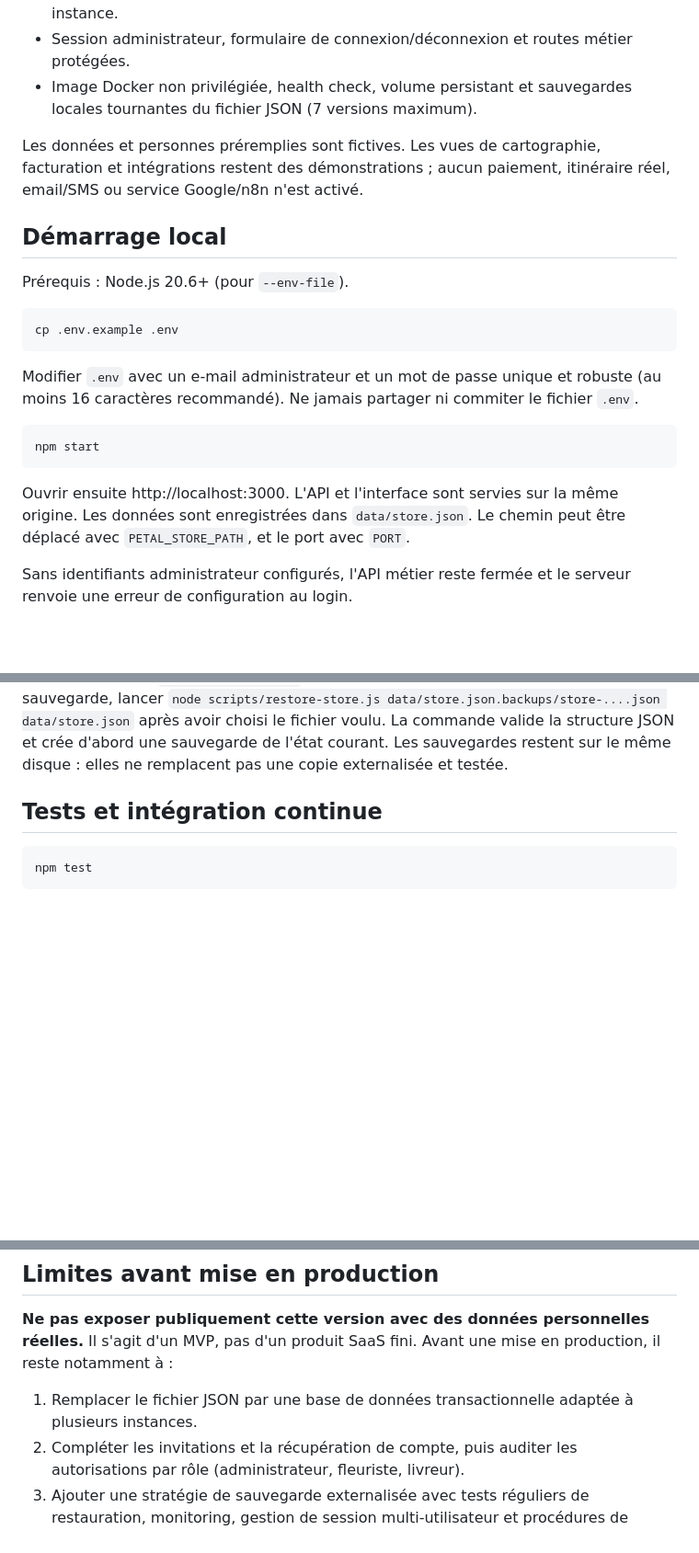
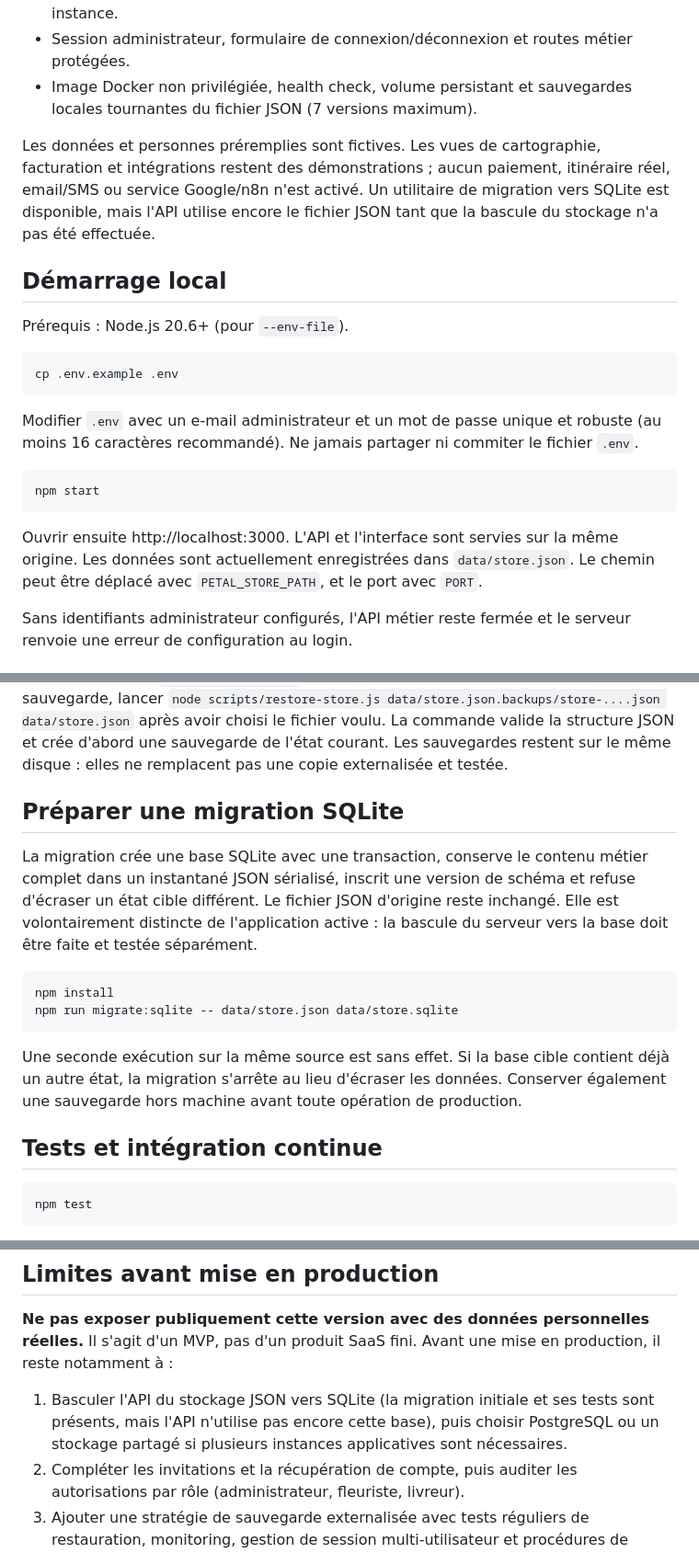
Before and after one commit to lpsqtdev-netizen/test-factures, a Markdown page: README.md, 3 parts joined by grey strips. Shown at 92% size. Rendered like a GitHub page; blank space fills up the shorter version.

Commit message:
docs: document SQLite migration safety and current limits

````diff
--- a/README.md
+++ b/README.md
@@ -15,7 +15,7 @@ Pétale est un MVP de plateforme de coordination entre fleuristes indépendants
 - Session administrateur, formulaire de connexion/déconnexion et routes métier protégées.
 - Image Docker non privilégiée, health check, volume persistant et sauvegardes locales tournantes du fichier JSON (7 versions maximum).
 
-Les données et personnes préremplies sont fictives. Les vues de cartographie, facturation et intégrations restent des démonstrations ; aucun paiement, itinéraire réel, email/SMS ou service Google/n8n n'est activé.
+Les données et personnes préremplies sont fictives. Les vues de cartographie, facturation et intégrations restent des démonstrations ; aucun paiement, itinéraire réel, email/SMS ou service Google/n8n n'est activé. Un utilitaire de migration vers SQLite est disponible, mais l'API utilise encore le fichier JSON tant que la bascule du stockage n'a pas été effectuée.
 
 ## Démarrage local
 
@@ -31,7 +31,7 @@ Modifier `.env` avec un e-mail administrateur et un mot de passe unique et robus
 npm start
 ```
 
-Ouvrir ensuite http://localhost:3000. L'API et l'interface sont servies sur la même origine. Les données sont enregistrées dans `data/store.json`. Le chemin peut être déplacé avec `PETAL_STORE_PATH`, et le port avec `PORT`.
+Ouvrir ensuite http://localhost:3000. L'API et l'interface sont servies sur la même origine. Les données sont actuellement enregistrées dans `data/store.json`. Le chemin peut être déplacé avec `PETAL_STORE_PATH`, et le port avec `PORT`.
 
 Sans identifiants administrateur configurés, l'API métier reste fermée et le serveur renvoie une erreur de configuration au login.
 
@@ -53,6 +53,17 @@ Sans identifiants administrateur configurés, l'API métier reste fermée et le
 - `GET /api/couriers` — liste de démonstration des livreurs.
 
 Les routes métier exigent une session valide. Le cookie est HttpOnly, SameSite=Strict et expire après 8 heures ; l'attribut Secure est ajouté quand `NODE_ENV=production`. Les tentatives de connexion sont limitées à 10 par adresse IP sur 15 minutes. Les mutations vérifient l'origine lorsqu'un en-tête Origin est présent, y compris le rejet des en-têtes malformés. Le serveur ajoute une Content Security Policy, les protections anti-frame et les en-têtes de politique cross-origin. Les écritures sont sérialisées dans une seule instance Node afin de réduire les collisions, mais ce mécanisme ne remplace pas une base transactionnelle. Avant chaque remplacement du fichier, le serveur conserve une copie privée dans `store.json.backups/` (7 versions maximum). Pour restaurer une sauvegarde, lancer `node scripts/restore-store.js data/store.json.backups/store-....json data/store.json` après avoir choisi le fichier voulu. La commande valide la structure JSON et crée d'abord une sauvegarde de l'état courant. Les sauvegardes restent sur le même disque : elles ne remplacent pas une copie externalisée et testée.
+
+## Préparer une migration SQLite
+
+La migration crée une base SQLite avec une transaction, conserve le contenu métier complet dans un instantané JSON sérialisé, inscrit une version de schéma et refuse d'écraser un état cible différent. Le fichier JSON d'origine reste inchangé. Elle est volontairement distincte de l'application active : la bascule du serveur vers la base doit être faite et testée séparément.
+
+```bash
+npm install
+npm run migrate:sqlite -- data/store.json data/store.sqlite
+```
+
+Une seconde exécution sur la même source est sans effet. Si la base cible contient déjà un autre état, la migration s'arrête au lieu d'écraser les données. Conserver également une sauvegarde hors machine avant toute opération de production.
 
 ## Tests et intégration continue
 
@@ -77,7 +88,7 @@ Le volume `petale-data` conserve les données entre les redémarrages. Le conten
 
 **Ne pas exposer publiquement cette version avec des données personnelles réelles.** Il s'agit d'un MVP, pas d'un produit SaaS fini. Avant une mise en production, il reste notamment à :
 
-1. Remplacer le fichier JSON par une base de données transactionnelle adaptée à plusieurs instances.
+1. Basculer l'API du stockage JSON vers SQLite (la migration initiale et ses tests sont présents, mais l'API n'utilise pas encore cette base), puis choisir PostgreSQL ou un stockage partagé si plusieurs instances applicatives sont nécessaires.
 2. Compléter les invitations et la récupération de compte, puis auditer les autorisations par rôle (administrateur, fleuriste, livreur).
 3. Ajouter une stratégie de sauvegarde externalisée avec tests réguliers de restauration, monitoring, gestion de session multi-utilisateur et procédures de récupération.
 4. Générer de véritables factures PDF avec numérotation et informations légales configurées.
````
